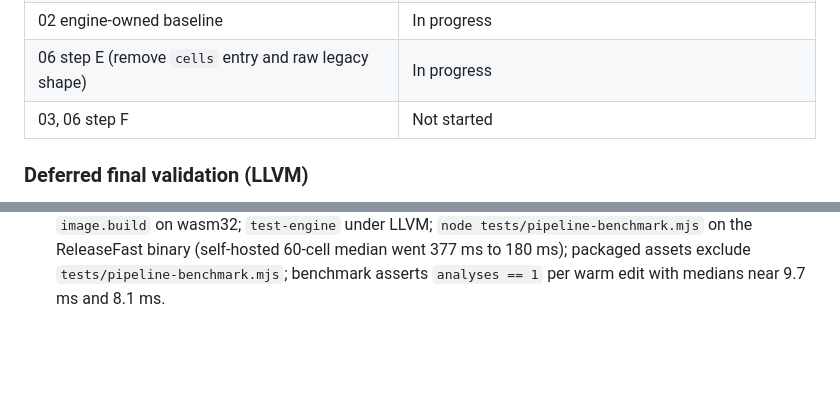
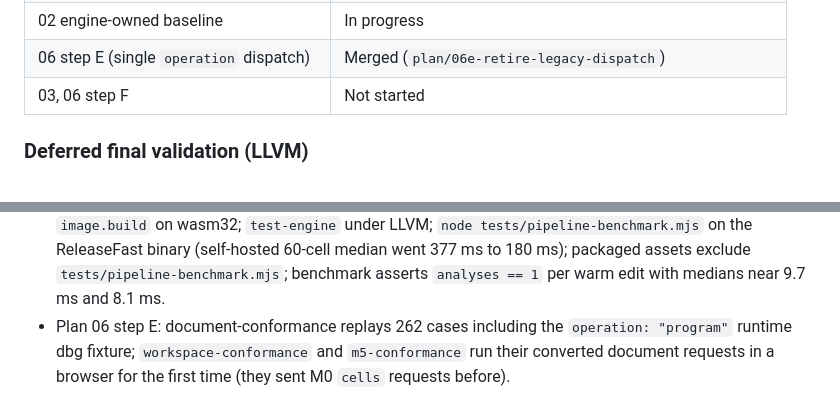
Before and after one commit to ageron/roclet, a Markdown page: wip/README.md, 2 parts joined by grey strips. Rendered like a GitHub page; blank space fills up the shorter version.

```diff
--- a/wip/README.md
+++ b/wip/README.md
@@ -127,7 +127,7 @@ deferred to one final validation pass when the PR is ready.
 | 01 typed pipeline | Merged (`plan/01-typed-pipeline`) |
 | 05 image buffer | Merged (`plan/05-image-buffer`; step 6 landed with plan 01) |
 | 02 engine-owned baseline | In progress |
-| 06 step E (remove `cells` entry and raw legacy shape) | In progress |
+| 06 step E (single `operation` dispatch) | Merged (`plan/06e-retire-legacy-dispatch`) |
 | 03, 06 step F | Not started |
 
 ### Deferred final validation (LLVM)
@@ -157,3 +157,7 @@ deferred to one final validation pass when the PR is ready.
   60-cell median went 377 ms to 180 ms); packaged assets exclude
   `tests/pipeline-benchmark.mjs`; benchmark asserts `analyses == 1` per warm
   edit with medians near 9.7 ms and 8.1 ms.
+- Plan 06 step E: document-conformance replays 262 cases including the
+  `operation: "program"` runtime dbg fixture; `workspace-conformance` and
+  `m5-conformance` run their converted document requests in a browser for the
+  first time (they sent M0 `cells` requests before).
```
Also changed, not shown: wip/06-retire-legacy-paths.md (+5 -3 lines).
